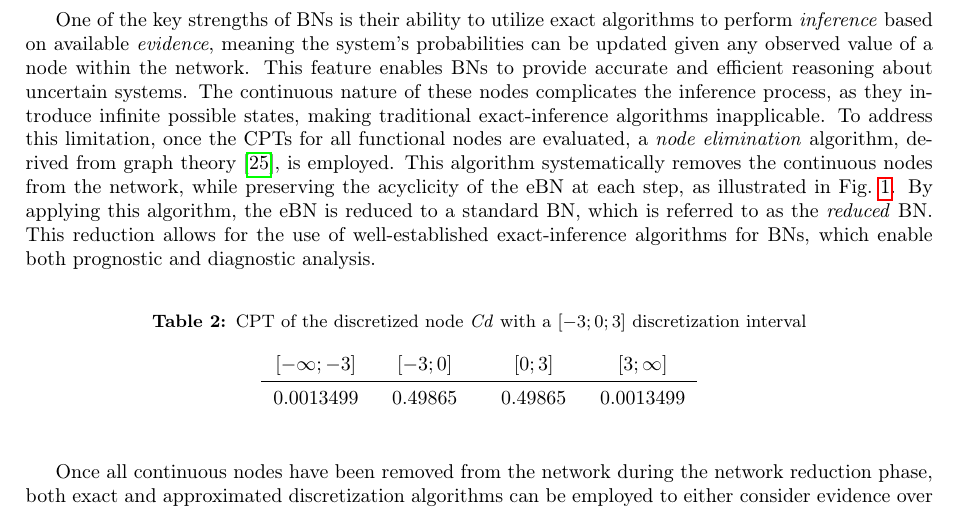
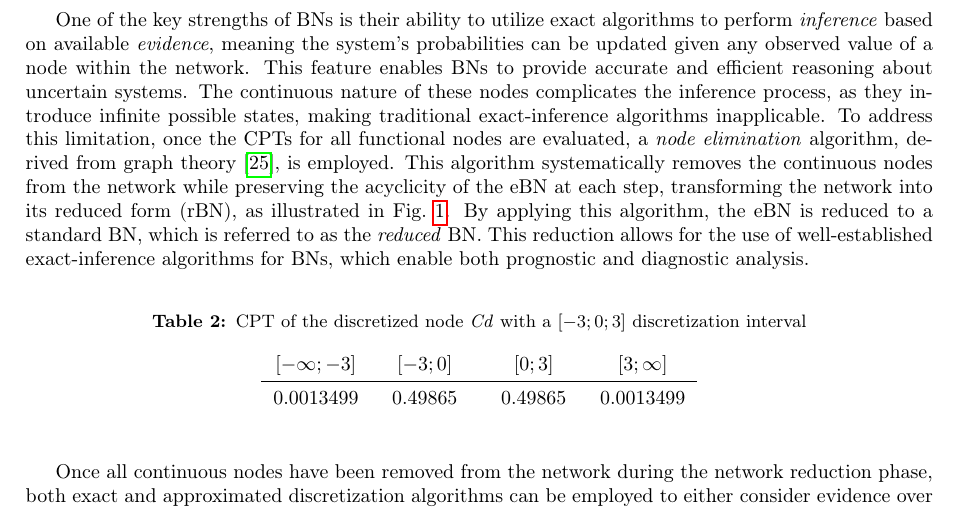
Before and after one commit to andreaperin/paper_ebn_corrosion_models, a LaTeX paper (paper.tex, which reads sections/ebn.tex): part of page 4 of 33, cut so that both start at the same text. Compiled offline with pdfLaTeX.

Commit message:
add the acronym rBN properly

```diff
--- a/sections/ebn.tex
+++ b/sections/ebn.tex
@@ -97,7 +97,7 @@ This feature enables BNs to provide accurate and efficient reasoning about uncer
 % However, in the case of the eBN framework, the application of exact-inference algorithms is not directly feasible due to the inclusion of continuous nodes.
 The continuous nature of these nodes complicates the inference process, as they introduce infinite possible states, making traditional exact-inference algorithms inapplicable.
 To address this limitation, once the CPTs for all functional nodes are evaluated, a \textit{node elimination} algorithm, derived from graph theory~\cite{Shachter86a}, is employed.
-This algorithm systematically removes the continuous nodes from the network, while preserving the acyclicity of the eBN at each step, as illustrated in Fig.~\ref{1_reduction_no_disc}.
+This algorithm systematically removes the continuous nodes from the network while preserving the acyclicity of the eBN at each step,  transforming the network into its reduced form (rBN), as illustrated in Fig.~\ref{1_reduction_no_disc}.
 By applying this algorithm, the eBN is reduced to a standard BN, which is referred to as the \textit{reduced} BN.\ This reduction allows for the use of well-established exact-inference algorithms for BNs, which enable both prognostic and diagnostic analysis. \\
 
 \begin{figure}[h]
```
